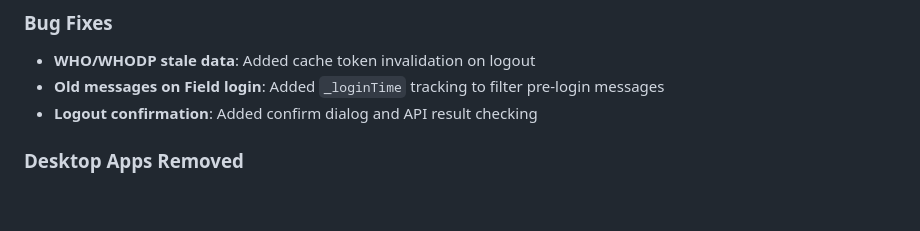
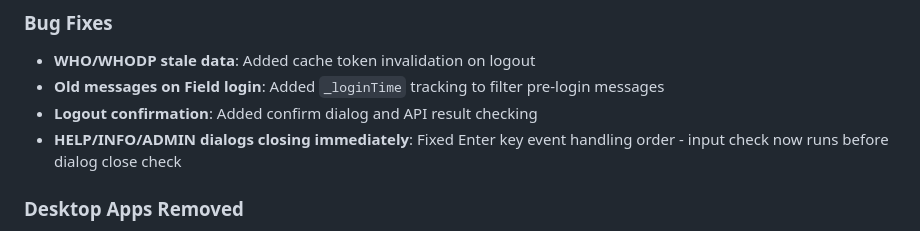
Before and after one commit to ckholden/hoscad-source, a Markdown page: CHANGELOG.md, the part around the change. Drawn GitHub-style; blank space fills up the shorter version.

Commit message:
Update CHANGELOG with dialog fix

```diff
--- a/CHANGELOG.md
+++ b/CHANGELOG.md
@@ -28,6 +28,7 @@
 - **WHO/WHODP stale data**: Added cache token invalidation on logout
 - **Old messages on Field login**: Added `_loginTime` tracking to filter pre-login messages
 - **Logout confirmation**: Added confirm dialog and API result checking
+- **HELP/INFO/ADMIN dialogs closing immediately**: Fixed Enter key event handling order - input check now runs before dialog close check
 
 ### Desktop Apps Removed
 - Deleted `desktop/` folder (HOSCAD Desktop)
```
